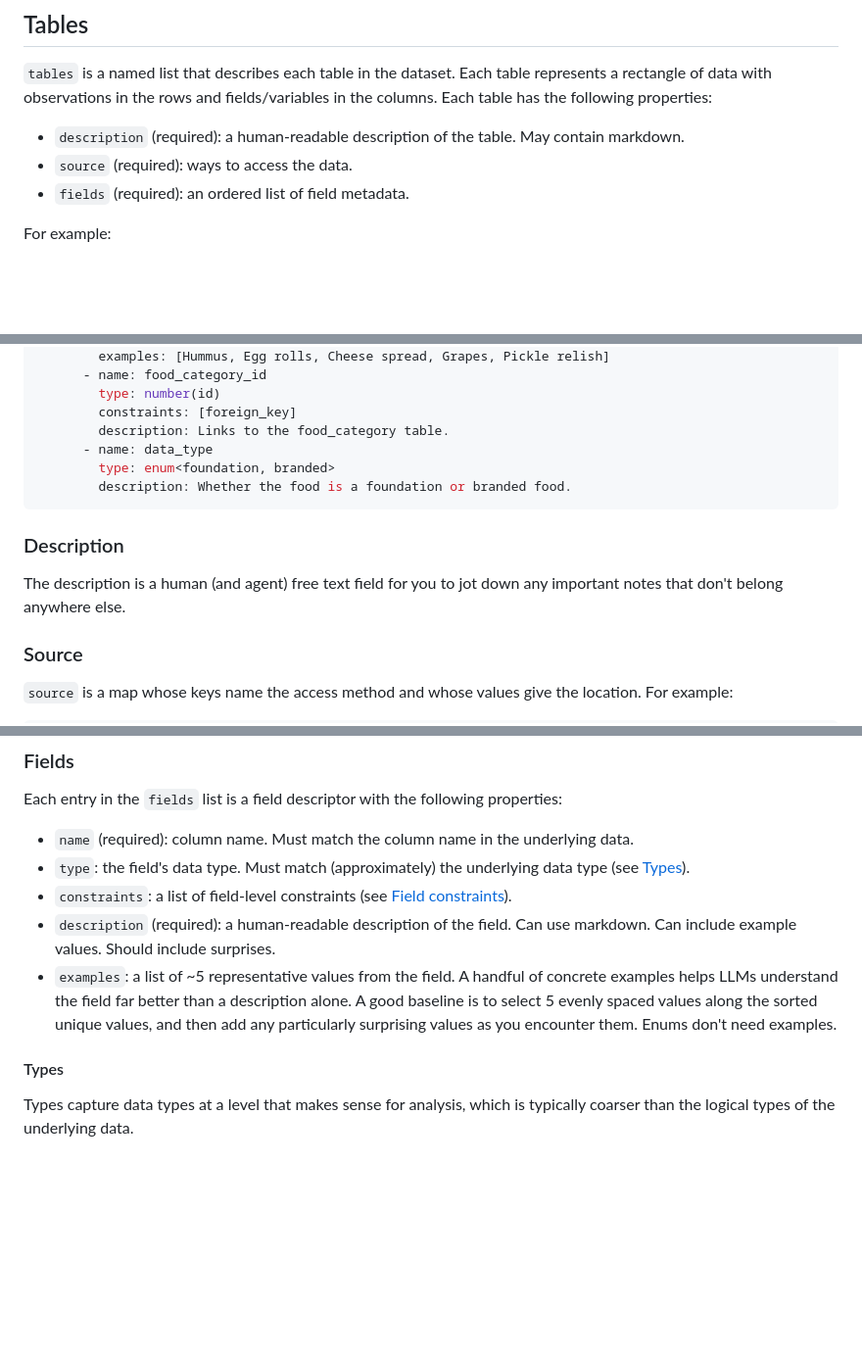
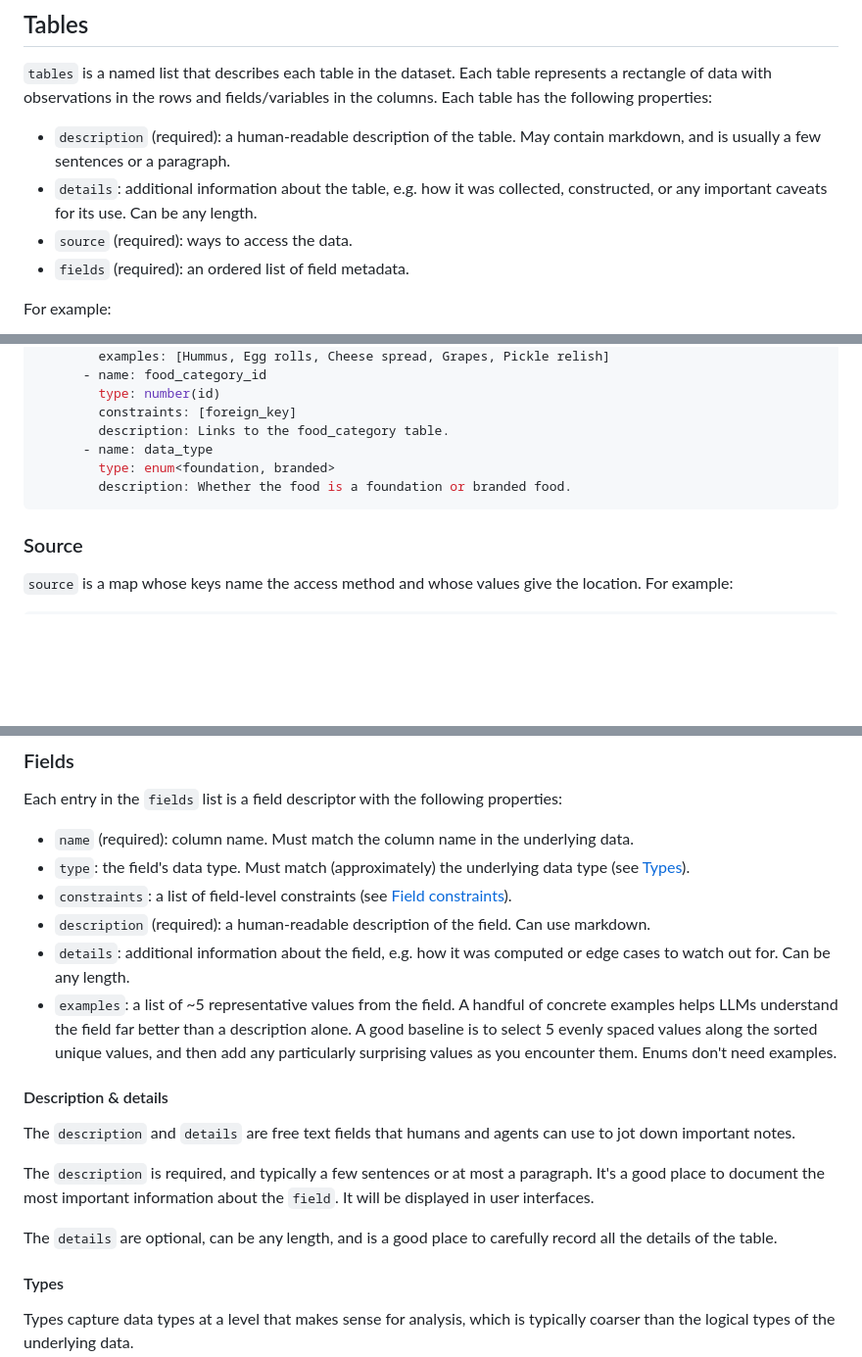
Before and after one commit to hadley/data-dict.yaml, a Markdown page: README.md, 3 parts joined by grey strips. Shown at 98% size. Rendered like a GitHub page; blank space fills up the shorter version.

Commit message:
Separate details field

````diff
--- a/README.md
+++ b/README.md
@@ -14,7 +14,8 @@ A data dictionary has three top-level keys:
 
 `tables` is a named list that describes each table in the dataset. Each table represents a rectangle of data with observations in the rows and fields/variables in the columns. Each table has the following properties:
 
-* `description` (required): a human-readable description of the table. May contain markdown.
+* `description` (required): a human-readable description of the table. May contain markdown, and is usually a few sentences or a paragraph.
+* `details`: additional information about the table, e.g. how it was collected, constructed, or any important caveats for its use. Can be any length.
 * `source` (required): ways to access the data.
 * `fields` (required): an ordered list of field metadata.
 
@@ -50,10 +51,6 @@ tables:
         description: Whether the food is a foundation or branded food.
 ```
 
-### Description
-
-The description is a human (and agent) free text field for you to jot down any important notes that don't belong anywhere else.
-
 ### Source
 
 `source` is a map whose keys name the access method and whose values give the location. For example:
@@ -81,8 +78,17 @@ Each entry in the `fields` list is a field descriptor with the following propert
 * `name` (required): column name. Must match the column name in the underlying data.
 * `type`: the field's data type. Must match (approximately) the underlying data type (see [Types](#types)).
 * `constraints`: a list of field-level constraints (see [Field constraints](#field-constraints)).
-* `description` (required): a human-readable description of the field. Can use markdown. Can include example values. Should include surprises.
+* `description` (required): a human-readable description of the field. Can use markdown.
+* `details`: additional information about the field, e.g. how it was computed or edge cases to watch out for. Can be any length.
 * `examples`: a list of ~5 representative values from the field. A handful of concrete examples helps LLMs understand the field far better than a description alone. A good baseline is to select 5 evenly spaced values along the sorted unique values, and then add any particularly surprising values as you encounter them. Enums don't need examples.
+
+#### Description & details
+
+The `description` and `details` are free text fields that humans and agents can use to jot down important notes.
+
+The `description` is required, and typically a few sentences or at most a paragraph. It's a good place to document the most important information about the `field`. It will be displayed in user interfaces.
+
+The `details` are optional, can be any length, and is a good place to carefully record all the details of the table.
 
 #### Types
 
````
